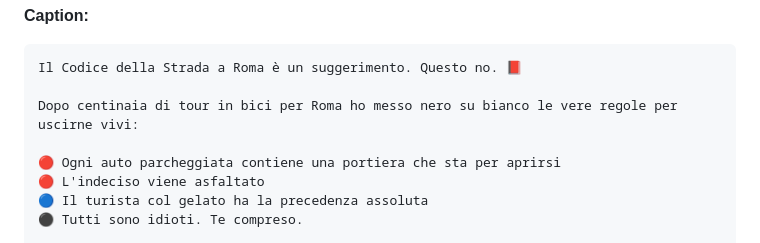
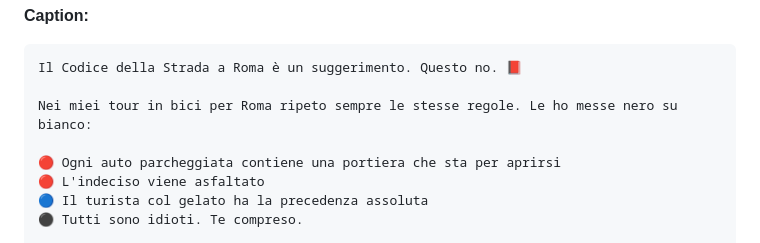
Before and after one commit to nikolaifissenko/streetsmart-volt, a Markdown page: social/2026-11-lancio-libro/README.md, the part around the change. Drawn GitHub-style.

Commit message:
Social lancio libro: caption senza numeri non verificati
Co-Authored-By: Claude Opus 5.5 <noreply@anthropic.com>
Claude-Session: https://claude.ai/code/session_01GsKxMr3mDjnBixqSa9iJBn

````diff
--- a/social/2026-11-lancio-libro/README.md
+++ b/social/2026-11-lancio-libro/README.md
@@ -45,7 +45,7 @@ Durante il lancio il libro sta primo. Finito il lancio (~4 settimane) rimettere
 ```
 Il Codice della Strada a Roma è un suggerimento. Questo no. 📕
 
-Dopo centinaia di tour in bici per Roma ho messo nero su bianco le vere regole per uscirne vivi:
+Nei miei tour in bici per Roma ripeto sempre le stesse regole. Le ho messe nero su bianco:
 
 🔴 Ogni auto parcheggiata contiene una portiera che sta per aprirsi
 🔴 L'indeciso viene asfaltato
````
